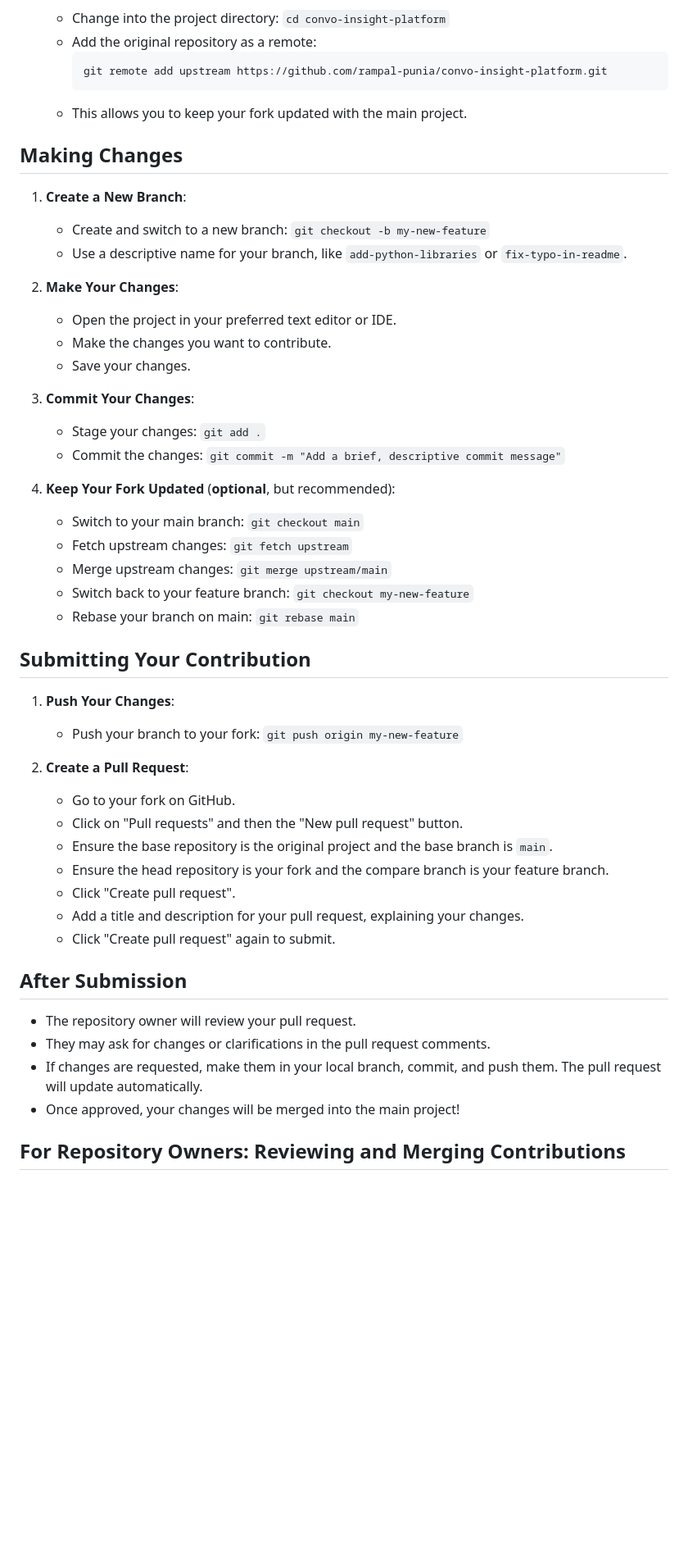
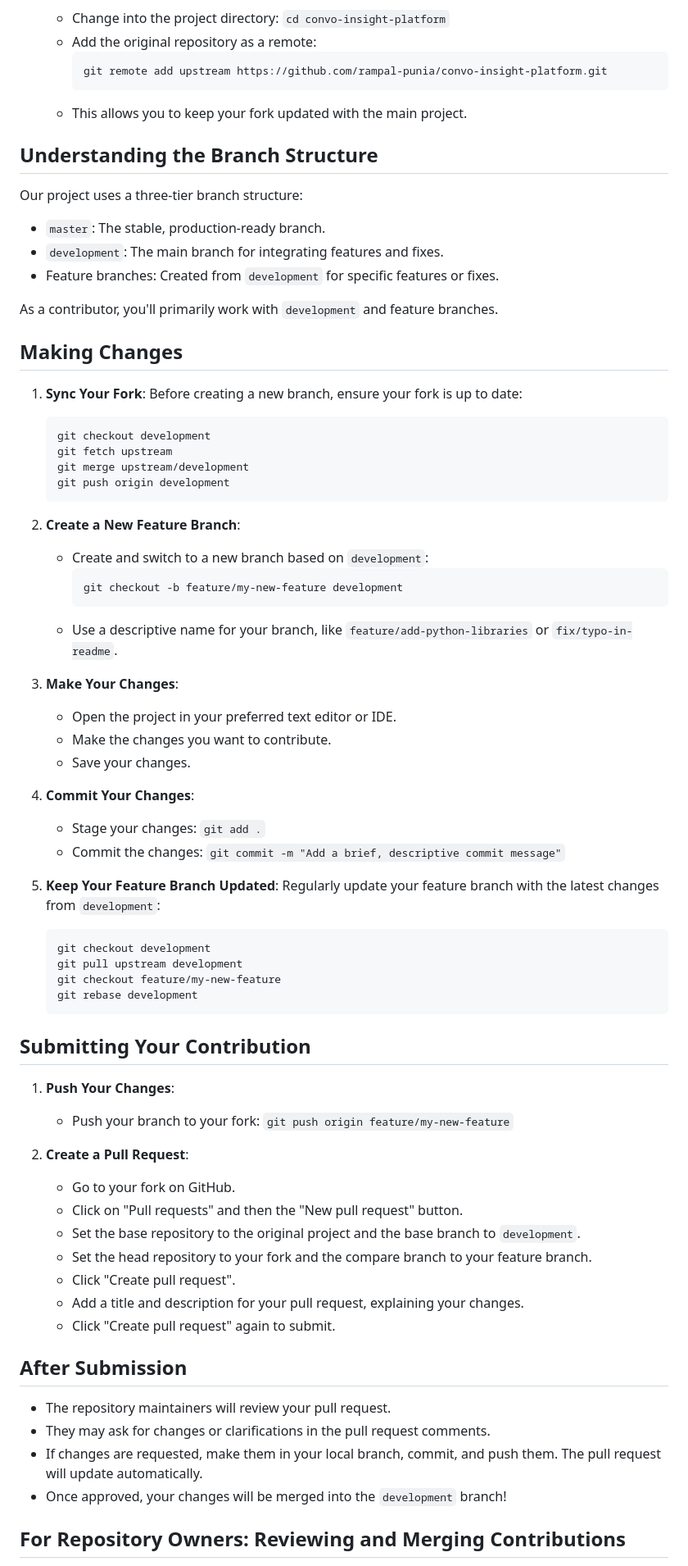
Before and after one commit to rampal-punia/convo-insight-platform, a Markdown page: CONTRIBUTING.md, the part around the change printed below. Shown: that part at 82% size. Drawn GitHub-style; blank space fills up the shorter version.

Commit message:
update contributing

````diff
--- a/CONTRIBUTING.md
+++ b/CONTRIBUTING.md
@@ -29,53 +30,77 @@ Welcome to the convo-insight-platform project! We're excited that you want to co
 4. **Set Up Remotes**:
    - Change into the project directory: `cd convo-insight-platform`
    - Add the original repository as a remote:
-      ```
-      git remote add upstream https://github.com/rampal-punia/convo-insight-platform.git
-      ```
+     ```
+     git remote add upstream https://github.com/rampal-punia/convo-insight-platform.git
+     ```
    - This allows you to keep your fork updated with the main project.
+
+## Understanding the Branch Structure
+
+Our project uses a three-tier branch structure:
+
+- `master`: The stable, production-ready branch.
+- `development`: The main branch for integrating features and fixes.
+- Feature branches: Created from `development` for specific features or fixes.
+
+As a contributor, you'll primarily work with `development` and feature branches.
 
 ## Making Changes
 
-1. **Create a New Branch**:
-   - Create and switch to a new branch: `git checkout -b my-new-feature`
-   - Use a descriptive name for your branch, like `add-python-libraries` or `fix-typo-in-readme`.
+1. **Sync Your Fork**:
+   Before creating a new branch, ensure your fork is up to date:
+   ```
+   git checkout development
+   git fetch upstream
+   git merge upstream/development
+   git push origin development
+   ```
 
-2. **Make Your Changes**:
+2. **Create a New Feature Branch**:
+   - Create and switch to a new branch based on `development`:
+     ```
+     git checkout -b feature/my-new-feature development
+     ```
+   - Use a descriptive name for your branch, like `feature/add-python-libraries` or `fix/typo-in-readme`.
+
+3. **Make Your Changes**:
    - Open the project in your preferred text editor or IDE.
    - Make the changes you want to contribute.
    - Save your changes.
 
-3. **Commit Your Changes**:
+4. **Commit Your Changes**:
    - Stage your changes: `git add .`
    - Commit the changes: `git commit -m "Add a brief, descriptive commit message"`
 
-4. **Keep Your Fork Updated** (**optional**, but recommended):
-   - Switch to your main branch: `git checkout main`
-   - Fetch upstream changes: `git fetch upstream`
-   - Merge upstream changes: `git merge upstream/main`
-   - Switch back to your feature branch: `git checkout my-new-feature`
-   - Rebase your branch on main: `git rebase main`
+5. **Keep Your Feature Branch Updated**:
+   Regularly update your feature branch with the latest changes from `development`:
+   ```
+   git checkout development
+   git pull upstream development
+   git checkout feature/my-new-feature
+   git rebase development
+   ```
 
 ## Submitting Your Contribution
 
 1. **Push Your Changes**:
-   - Push your branch to your fork: `git push origin my-new-feature`
+   - Push your branch to your fork: `git push origin feature/my-new-feature`
 
 2. **Create a Pull Request**:
    - Go to your fork on GitHub.
    - Click on "Pull requests" and then the "New pull request" button.
-   - Ensure the base repository is the original project and the base branch is `main`.
-   - Ensure the head repository is your fork and the compare branch is your feature branch.
+   - Set the base repository to the original project and the base branch to `development`.
+   - Set the head repository to your fork and the compare branch to your feature branch.
    - Click "Create pull request".
    - Add a title and description for your pull request, explaining your changes.
    - Click "Create pull request" again to submit.
 
 ## After Submission
 
-- The repository owner will review your pull request.
+- The repository maintainers will review your pull request.
 - They may ask for changes or clarifications in the pull request comments.
 - If changes are requested, make them in your local branch, commit, and push them. The pull request will update automatically.
-- Once approved, your changes will be merged into the main project!
+- Once approved, your changes will be merged into the `development` branch!
 
 ## For Repository Owners: Reviewing and Merging Contributions
 
````
Also changed, not shown: other parts of CONTRIBUTING.md (+18 -9 lines).
